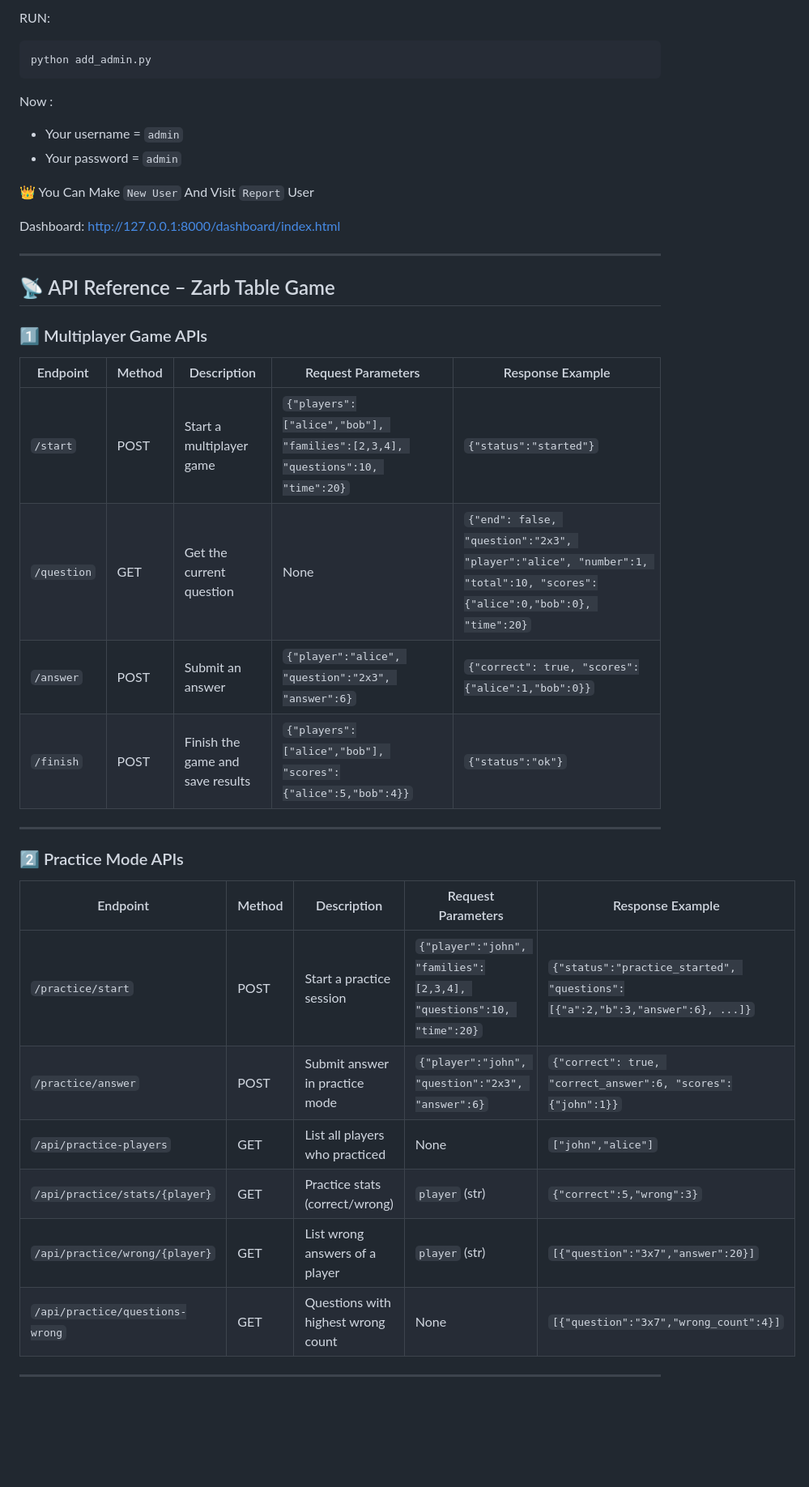
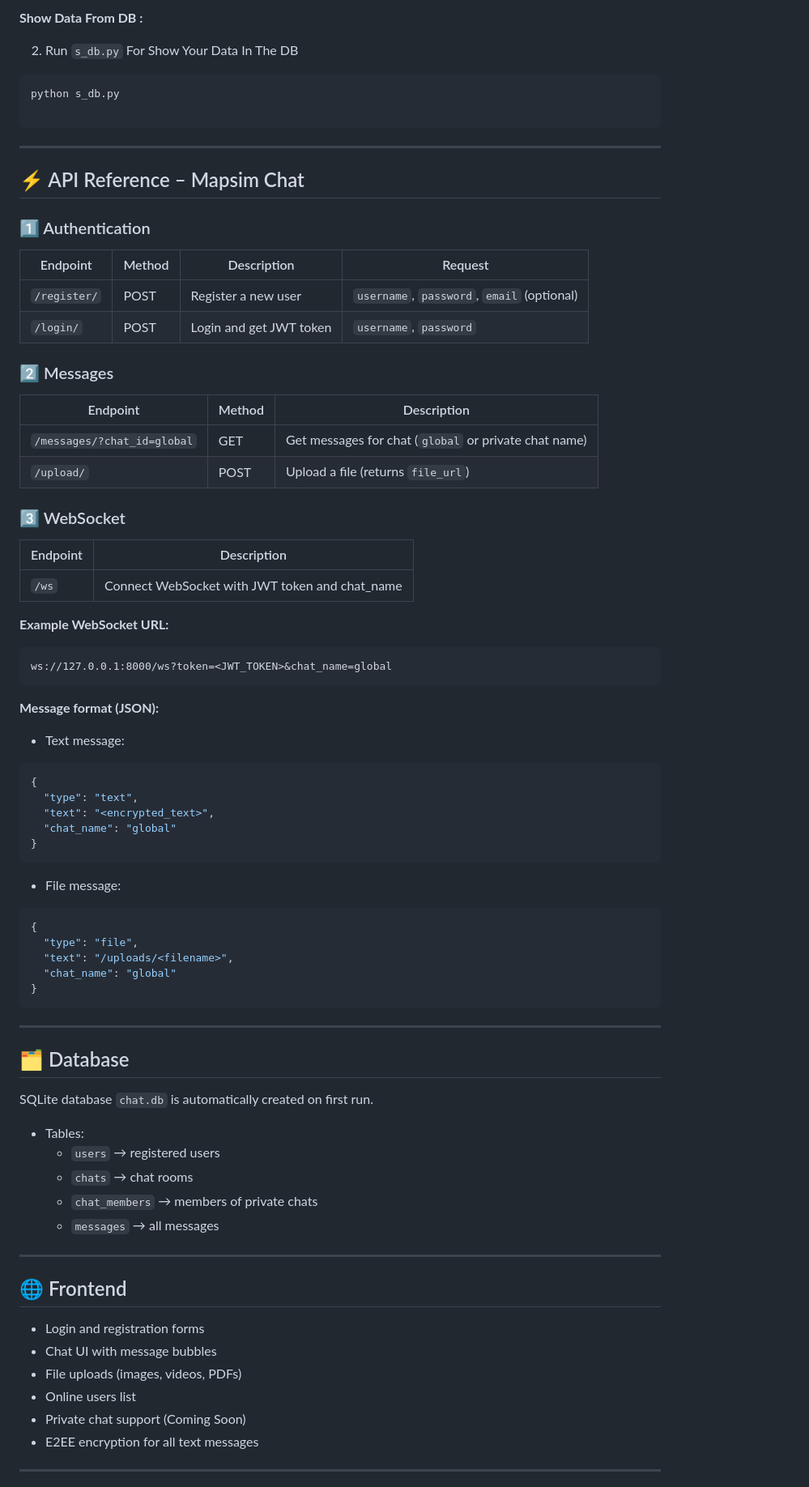
Before and after one commit to MAPSIM-co/Mapsim_chat, a Markdown page: README.md, the part around one of its changes. Shown at 81% size. Rendered like a GitHub page; blank space fills up the shorter version.

````diff
--- a/README.md
+++ b/README.md
@@ -184,45 +177,85 @@ journalctl -u zarb-table-game -f
 
-RUN:
+**Show Data From DB :**
+
+2. Run `s_db.py` For Show Your Data In The DB
+
 ```bash
-python add_admin.py
+python s_db.py
+
+```
+---
+
+## ⚡ API Reference – Mapsim Chat
+
+### 1️⃣ Authentication
+
+| Endpoint | Method | Description | Request |
+|----------|--------|-------------|---------|
+| `/register/` | POST | Register a new user | `username`, `password`, `email` (optional) |
+| `/login/` | POST | Login and get JWT token | `username`, `password` |
+
+### 2️⃣ Messages
+
+| Endpoint | Method | Description |
+|----------|--------|-------------|
+| `/messages/?chat_id=global` | GET | Get messages for chat (`global` or private chat name) |
+| `/upload/` | POST | Upload a file (returns `file_url`) |
+
+### 3️⃣ WebSocket
+
+| Endpoint | Description |
+|----------|-------------|
+| `/ws` | Connect WebSocket with JWT token and chat_name |
+
+**Example WebSocket URL:**
+
+```
+ws://127.0.0.1:8000/ws?token=<JWT_TOKEN>&chat_name=global
 ```
 
-Now :
+**Message format (JSON):**
 
-* Your username = `admin`
-* Your password = `admin`
+- Text message:
 
-👑 You Can Make `New User` And Visit `Report` User
+```json
+{
+  "type": "text",
+  "text": "<encrypted_text>",
+  "chat_name": "global"
+}
+```
 
+- File message:
 
-
-Dashboard: http://127.0.0.1:8000/dashboard/index.html
+```json
+{
+  "type": "file",
+  "text": "/uploads/<filename>",
+  "chat_name": "global"
+}
+```
 
 ---
 
-## 📡 API Reference – Zarb Table Game
+## 🗂️ Database
 
-### 1️⃣ Multiplayer Game APIs
+SQLite database `chat.db` is automatically created on first run.
+- Tables:
+  - `users` → registered users
+  - `chats` → chat rooms
+  - `chat_members` → members of private chats
+  - `messages` → all messages
 
-| Endpoint | Method | Description | Request Parameters | Response Example |
-|----------|--------|-------------|------------------|-----------------|
-| `/start` | POST | Start a multiplayer game | `{"players":["alice","bob"], "families":[2,3,4], "questions":10, "time":20}` | `{"status":"started"}` |
-| `/question` | GET | Get the current question | None | `{"end": false, "question":"2x3", "player":"alice", "number":1, "total":10, "scores":{"alice":0,"bob":0}, "time":20}` |
-| `/answer` | POST | Submit an answer | `{"player":"alice", "question":"2x3", "answer":6}` | `{"correct": true, "scores":{"alice":1,"bob":0}}` |
-| `/finish` | POST | Finish the game and save results | `{"players":["alice","bob"], "scores":{"alice":5,"bob":4}}` | `{"status":"ok"}` |
 
 ---
 
-### 2️⃣ Practice Mode APIs
-
-| Endpoint | Method | Description | Request Parameters | Response Example |
-|----------|--------|-------------|------------------|-----------------|
-| `/practice/start` | POST | Start a practice session | `{"player":"john", "families":[2,3,4], "questions":10, "time":20}` | `{"status":"practice_started", "questions":[{"a":2,"b":3,"answer":6}, ...]}` |
-| `/practice/answer` | POST | Submit answer in practice mode | `{"player":"john", "question":"2x3", "answer":6}` | `{"correct": true, "correct_answer":6, "scores":{"john":1}}` |
-| `/api/practice-players` | GET | List all players who practiced | None | `["john","alice"]` |
-| `/api/practice/stats/{player}` | GET | Practice stats (correct/wrong) | `player` (str) | `{"correct":5,"wrong":3}` |
-| `/api/practice/wrong/{player}` | GET | List wrong answers of a player | `player` (str) | `[{"question":"3x7","answer":20}]` |
-| `/api/practice/questions-wrong` | GET | Questions with highest wrong count | None | `[{"question":"3x7","wrong_count":4}]` |
+## 🌐 Frontend
+* Login and registration forms
+* Chat UI with message bubbles
+* File uploads (images, videos, PDFs)
+* Online users list
+* Private chat support (Coming Soon)
+* E2EE encryption for all text messages
 
 ---
 
````
Also changed, not shown: other parts of README.md (+88 -162 lines).
